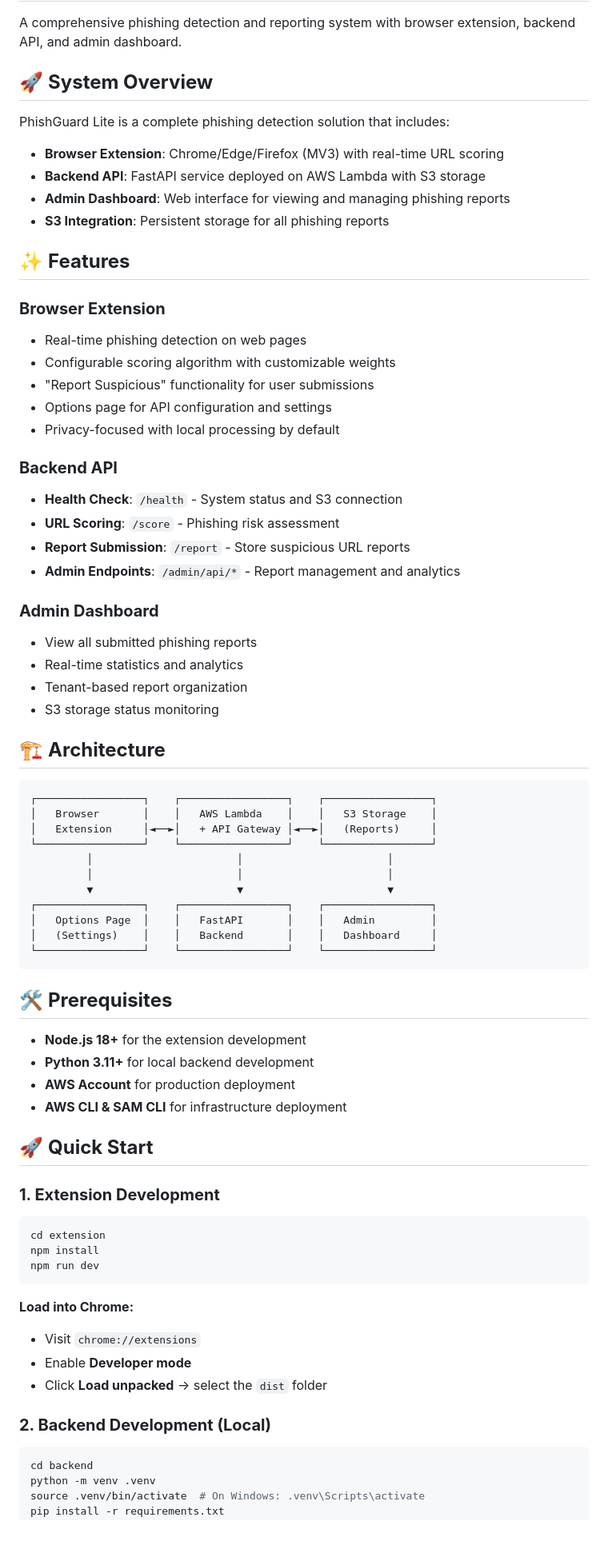
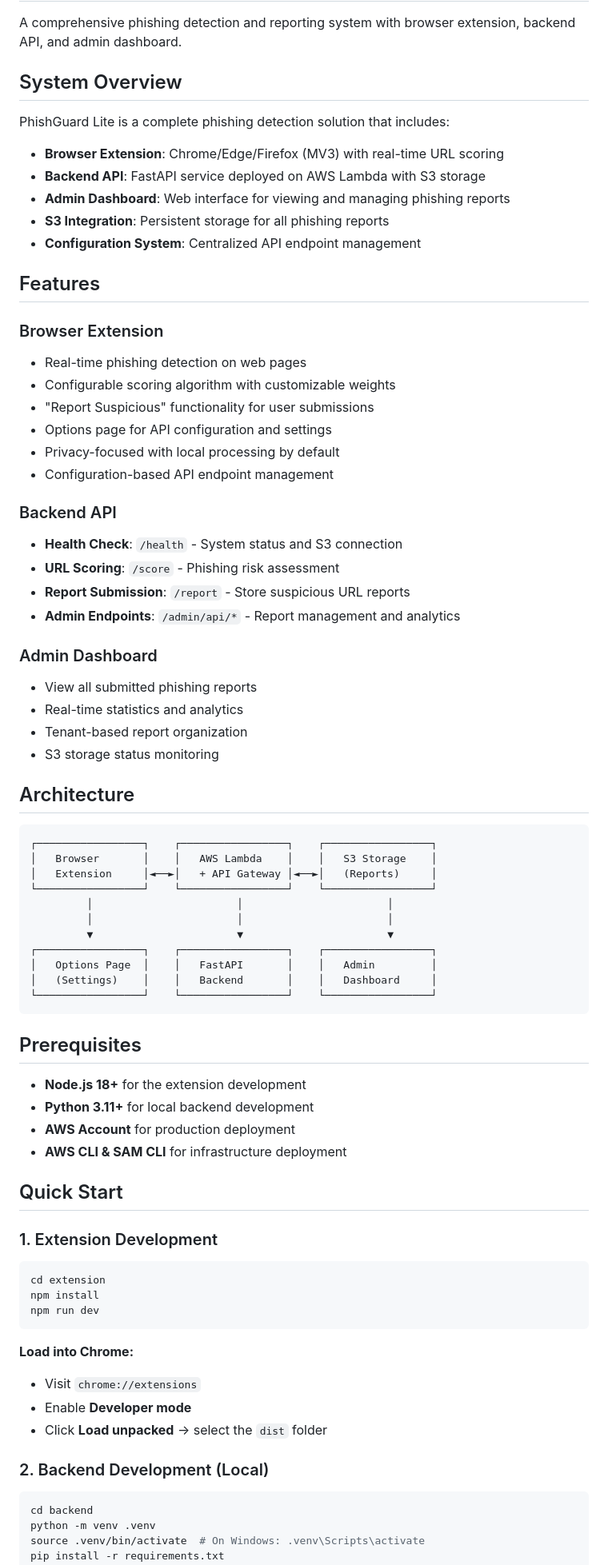
Before and after one commit to cypherswwayinc/phishguardlite, a Markdown page: README.md, the part around the change printed below. Shown: that part at 80% size. Drawn GitHub-style; blank space fills up the shorter version.

````diff
--- a/README.md
+++ b/README.md
@@ -2,36 +2,38 @@
 
 A comprehensive phishing detection and reporting system with browser extension, backend API, and admin dashboard.
 
-## 🚀 **System Overview**
+## System Overview
 
 PhishGuard Lite is a complete phishing detection solution that includes:
 - **Browser Extension**: Chrome/Edge/Firefox (MV3) with real-time URL scoring
 - **Backend API**: FastAPI service deployed on AWS Lambda with S3 storage
 - **Admin Dashboard**: Web interface for viewing and managing phishing reports
 - **S3 Integration**: Persistent storage for all phishing reports
+- **Configuration System**: Centralized API endpoint management
 
-## ✨ **Features**
+## Features
 
-### **Browser Extension**
+### Browser Extension
 - Real-time phishing detection on web pages
 - Configurable scoring algorithm with customizable weights
 - "Report Suspicious" functionality for user submissions
 - Options page for API configuration and settings
 - Privacy-focused with local processing by default
+- Configuration-based API endpoint management
 
-### **Backend API**
+### Backend API
 - **Health Check**: `/health` - System status and S3 connection
 - **URL Scoring**: `/score` - Phishing risk assessment
 - **Report Submission**: `/report` - Store suspicious URL reports
 - **Admin Endpoints**: `/admin/api/*` - Report management and analytics
 
-### **Admin Dashboard**
+### Admin Dashboard
 - View all submitted phishing reports
 - Real-time statistics and analytics
 - Tenant-based report organization
 - S3 storage status monitoring
 
-## 🏗️ **Architecture**
+## Architecture
 
 ```
 ┌─────────────────┐    ┌─────────────────┐    ┌─────────────────┐
@@ -47,16 +49,16 @@ PhishGuard Lite is a complete phishing detection solution that includes:
 └─────────────────┘    └─────────────────┘    └─────────────────┘
 ```
 
-## 🛠️ **Prerequisites**
+## Prerequisites
 
 - **Node.js 18+** for the extension development
 - **Python 3.11+** for local backend development
 - **AWS Account** for production deployment
 - **AWS CLI & SAM CLI** for infrastructure deployment
 
-## 🚀 **Quick Start**
+## Quick Start
 
-### **1. Extension Development**
+### 1. Extension Development
 ```bash
 cd extension
 npm install
@@ -68,7 +70,7 @@ npm run dev
 - Enable **Developer mode**
 - Click **Load unpacked** → select the `dist` folder
 
-### **2. Backend Development (Local)**
+### 2. Backend Development (Local)
 ```bash
 cd backend
 python -m venv .venv
````
Also changed, not shown: other parts of README.md (+32 -23 lines), TECHNICAL_DOCUMENTATION.md (+85 -82 lines).
